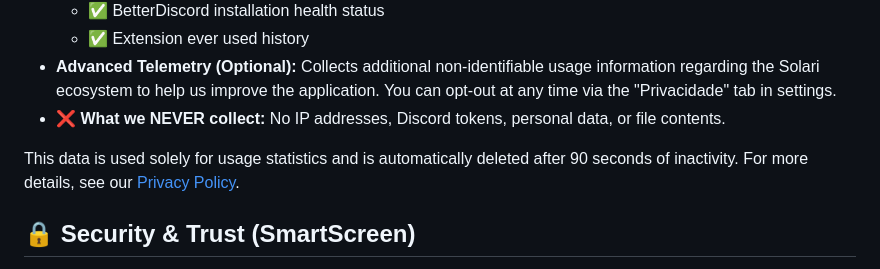
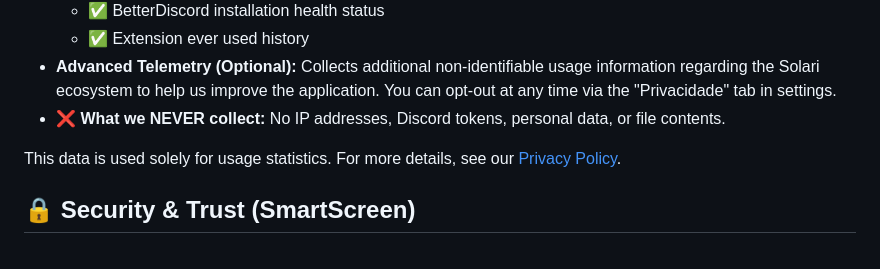
Before and after one commit to TheDroidBR/Solari, a Markdown page: README.md, the part around the change. Drawn GitHub-style.

Commit message:
docs: remove stale 90s telemetry deletion claim

```diff
--- a/README.md
+++ b/README.md
@@ -96,7 +96,7 @@ Solari features a **Hybrid Telemetry Model** designed with your privacy in mind:
 - **Advanced Telemetry (Optional):** Collects additional non-identifiable usage information regarding the Solari ecosystem to help us improve the application. You can opt-out at any time via the "Privacidade" tab in settings.
 - ❌ **What we NEVER collect:** No IP addresses, Discord tokens, personal data, or file contents.
 
-This data is used solely for usage statistics and is automatically deleted after 90 seconds of inactivity. For more details, see our [Privacy Policy](https://solarirpc.com/privacy.html).
+This data is used solely for usage statistics. For more details, see our [Privacy Policy](https://solarirpc.com/privacy.html).
 
 ## 🔒 Security & Trust (SmartScreen)
 
```
